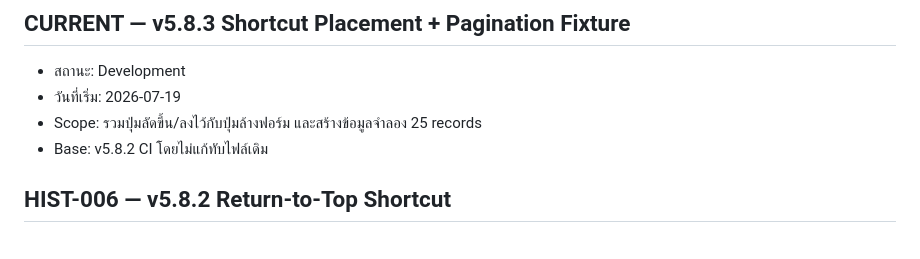
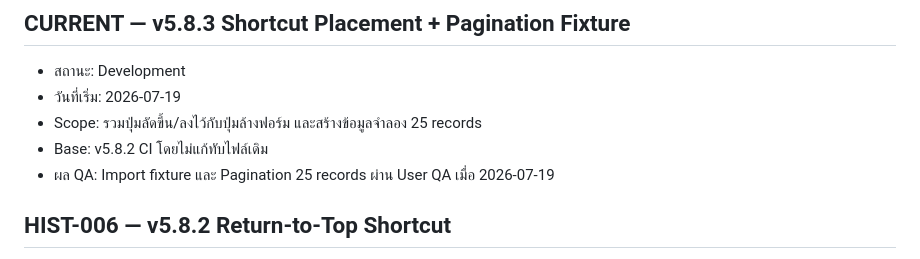
Before and after one commit to chettana33/ichinotour-quotation, a Markdown page: TASK_HISTORY.md, the part around the change. GitHub-like rendering.

Commit message:
Checkpoint 25-record pagination QA in TASK_HISTORY.md

```diff
--- a/TASK_HISTORY.md
+++ b/TASK_HISTORY.md
@@ -6,6 +6,7 @@
 - วันที่เริ่ม: 2026-07-19
 - Scope: รวมปุ่มลัดขึ้น/ลงไว้กับปุ่มล้างฟอร์ม และสร้างข้อมูลจำลอง 25 records
 - Base: v5.8.2 CI โดยไม่แก้ทับไฟล์เดิม
+- ผล QA: Import fixture และ Pagination 25 records ผ่าน User QA เมื่อ 2026-07-19
 
 ## HIST-006 — v5.8.2 Return-to-Top Shortcut
 
```
